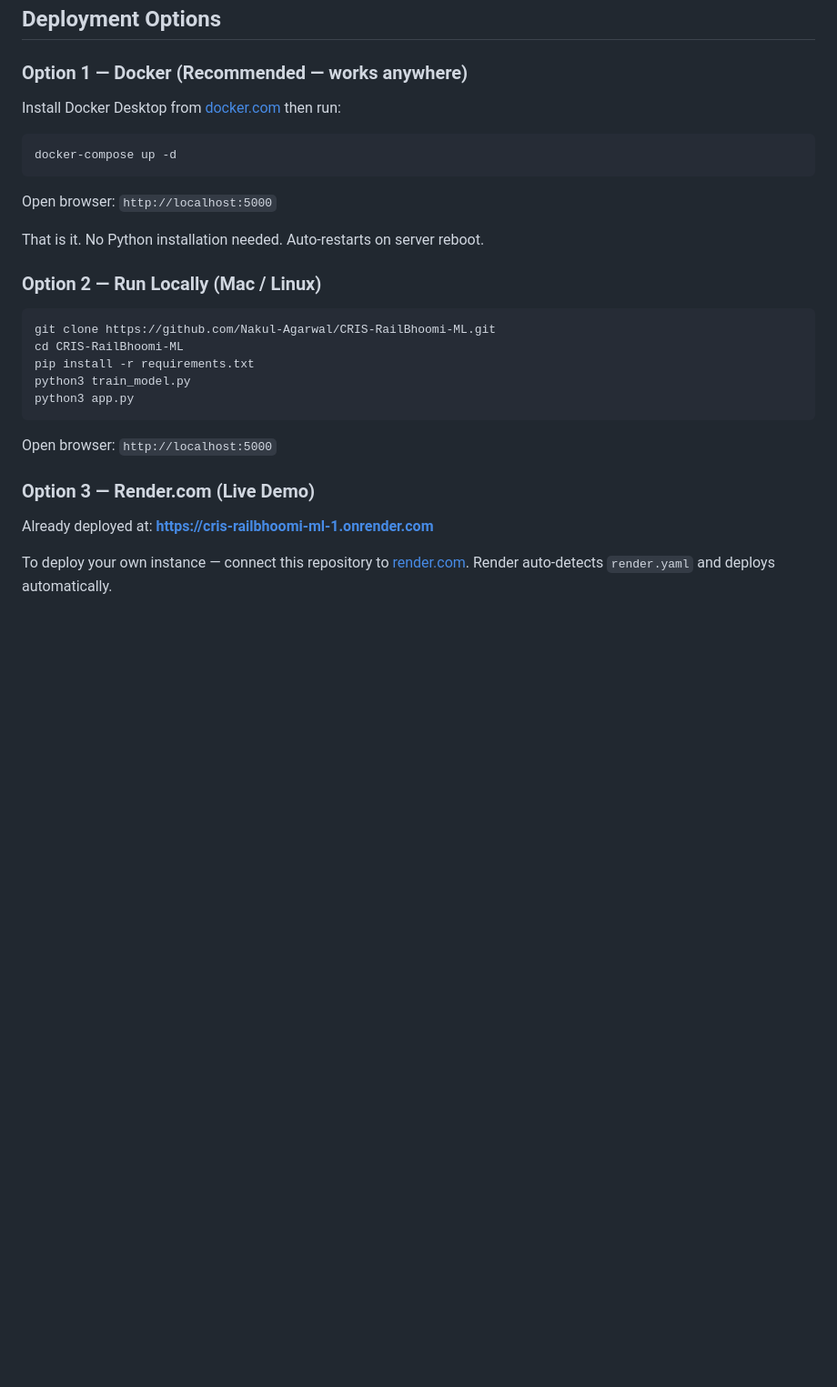
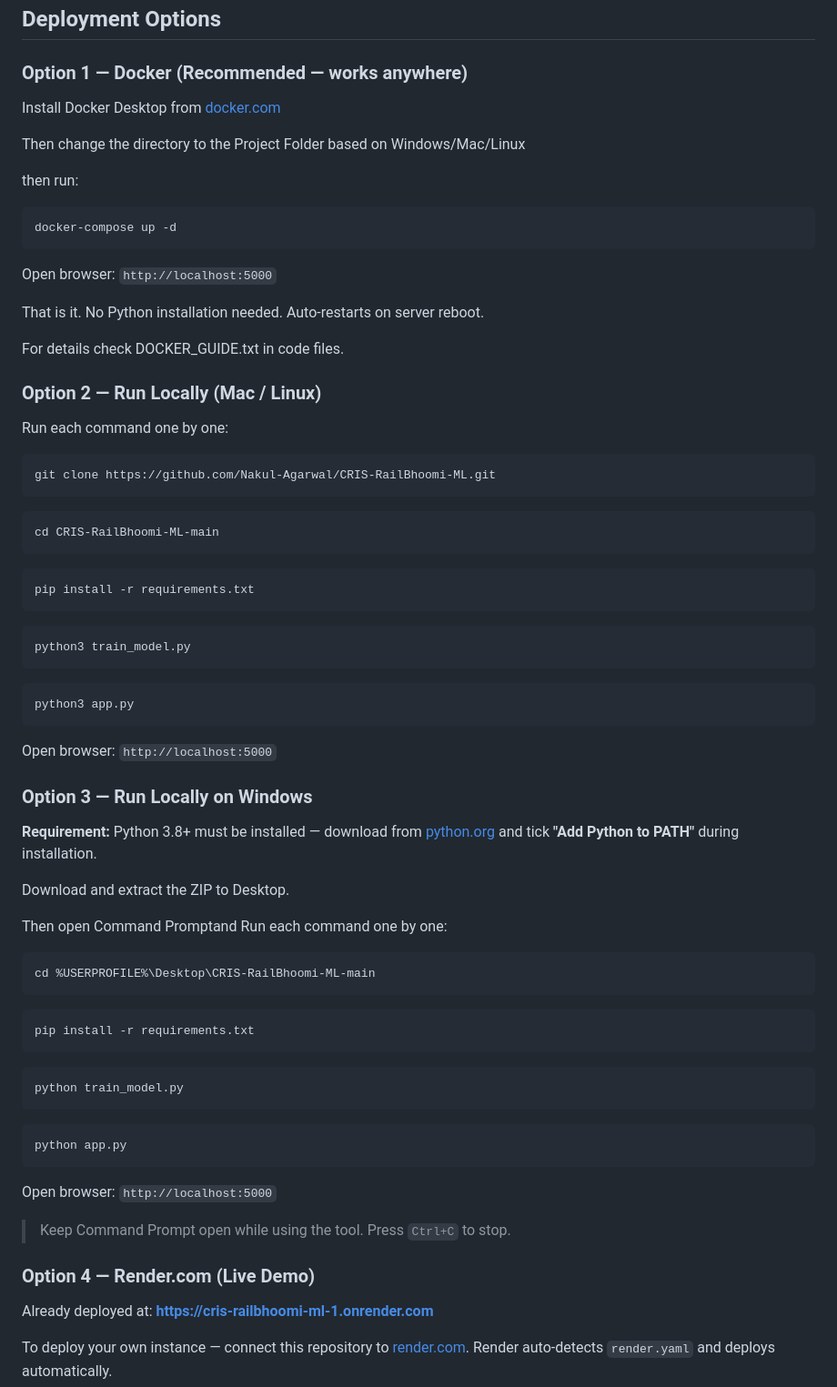
Before and after one commit to Nakul-Agarwal/CRIS-RailBhoomi-ML, a Markdown page: README.md, the part around the change. Shown at 91% size. GitHub-like rendering; blank space fills up the shorter version.

````diff
--- a/README.md
+++ b/README.md
@@ -99,7 +99,11 @@ CRIS-RailBhoomi-ML/
 
 ### Option 1 — Docker (Recommended — works anywhere)
 
-Install Docker Desktop from [docker.com](https://www.docker.com/products/docker-desktop) then run:
+Install Docker Desktop from [docker.com](https://www.docker.com/products/docker-desktop)
+
+Then change the directory to the Project Folder based on Windows/Mac/Linux
+
+then run:
 
 ```bash
 docker-compose up -d
@@ -109,19 +113,55 @@ Open browser: `http://localhost:5000`
 
 That is it. No Python installation needed. Auto-restarts on server reboot.
 
+For details check DOCKER_GUIDE.txt in code files.
+
 ### Option 2 — Run Locally (Mac / Linux)
 
+Run each command one by one:
 ```bash
 git clone https://github.com/Nakul-Agarwal/CRIS-RailBhoomi-ML.git
-cd CRIS-RailBhoomi-ML
+```
+```bash
+cd CRIS-RailBhoomi-ML-main
+```
+```bash
 pip install -r requirements.txt
+```
+```bash
 python3 train_model.py
+```
+```bash
 python3 app.py
 ```
 
 Open browser: `http://localhost:5000`
 
-### Option 3 — Render.com (Live Demo)
+ ### Option 3 — Run Locally on Windows
+
+**Requirement:** Python 3.8+ must be installed — download from [python.org](https://www.python.org/downloads) and tick **"Add Python to PATH"** during installation.
+
+Download and extract the ZIP to Desktop.
+
+Then open Command Promptand Run each command one by one:
+
+```cmd
+cd %USERPROFILE%\Desktop\CRIS-RailBhoomi-ML-main
+```
+```cmd
+pip install -r requirements.txt
+```
+```cmd
+python train_model.py
+```
+```cmd
+python app.py
+```
+
+Open browser: `http://localhost:5000`
+
+> Keep Command Prompt open while using the tool. Press `Ctrl+C` to stop.
+>
+### Option 4 — Render.com (Live Demo)
 
 Already deployed at: **https://cris-railbhoomi-ml-1.onrender.com**
 
````
